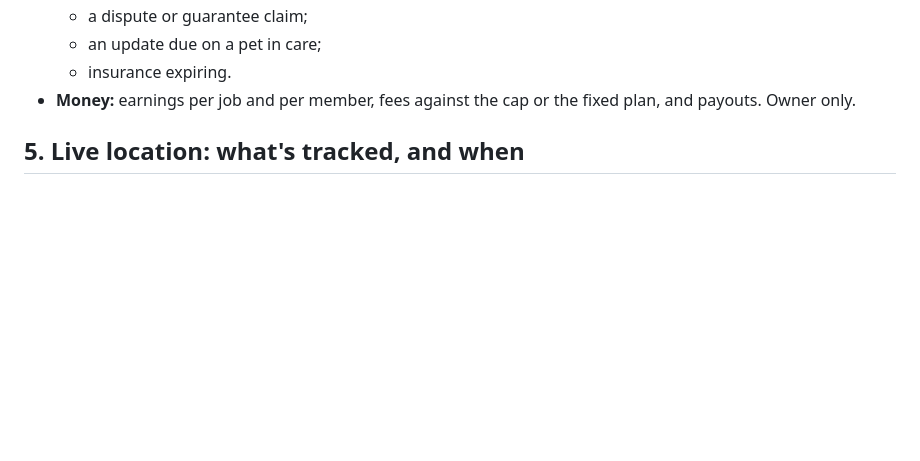
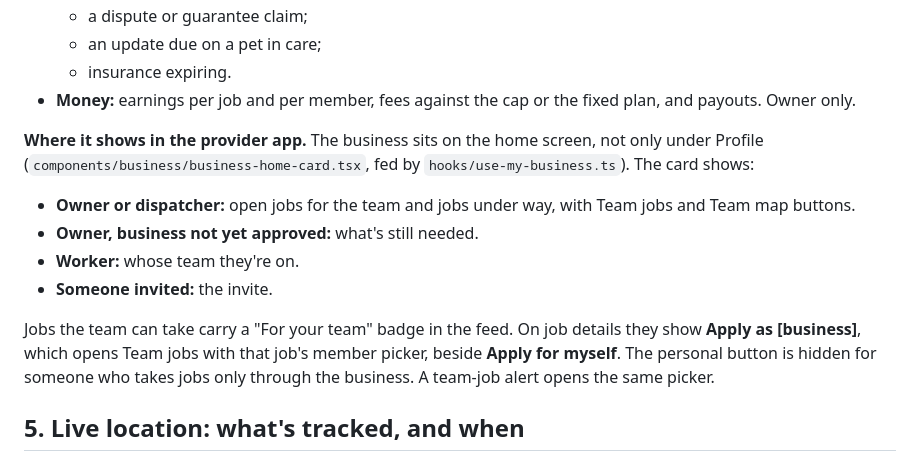
Before and after one commit to SRAYAPANENI/SKoFy-Website, a Markdown page: docs/BUSINESS_PROVIDERS_DESIGN.md, the part around the change. GitHub-like rendering; blank space fills up the shorter version.

Commit message:
Business providers: where it shows in the provider app
Co-Authored-By: Claude Opus 5.5 <noreply@anthropic.com>

```diff
--- a/docs/BUSINESS_PROVIDERS_DESIGN.md
+++ b/docs/BUSINESS_PROVIDERS_DESIGN.md
@@ -126,6 +126,21 @@ What the owner (and a dispatcher) can follow:
   - insurance expiring.
 - **Money:** earnings per job and per member, fees against the cap or the
   fixed plan, and payouts. Owner only.
+
+**Where it shows in the provider app.** The business sits on the home screen,
+not only under Profile (`components/business/business-home-card.tsx`, fed by
+`hooks/use-my-business.ts`). The card shows:
+- **Owner or dispatcher:** open jobs for the team and jobs under way, with
+  Team jobs and Team map buttons.
+- **Owner, business not yet approved:** what's still needed.
+- **Worker:** whose team they're on.
+- **Someone invited:** the invite.
+
+Jobs the team can take carry a "For your team" badge in the feed. On job
+details they show **Apply as [business]**, which opens Team jobs with that
+job's member picker, beside **Apply for myself**. The personal button is
+hidden for someone who takes jobs only through the business. A team-job
+alert opens the same picker.
 
 ## 5. Live location: what's tracked, and when
 
```
